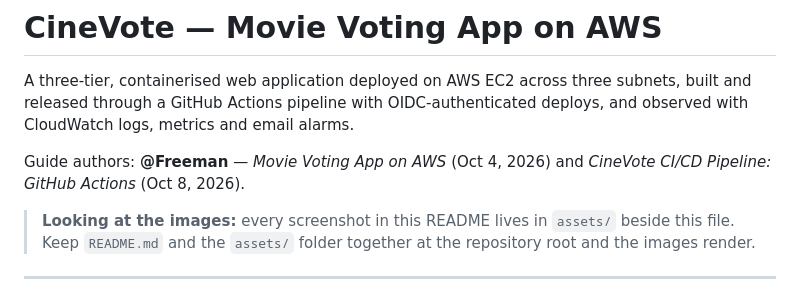
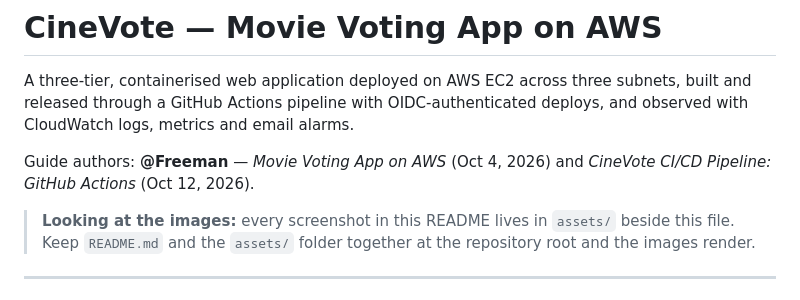
Before and after one commit to Freemarn/cinevote, a Markdown page: README.md, the part around the change. Drawn GitHub-style.

Commit message:
Update guide authors and date in README.md

```diff
--- a/README.md
+++ b/README.md
@@ -5,7 +5,7 @@ released through a GitHub Actions pipeline with OIDC-authenticated deploys, and
 CloudWatch logs, metrics and email alarms.
 
 Guide authors: **@Freeman** — *Movie Voting App on AWS* (Oct 4, 2026) and
-*CineVote CI/CD Pipeline: GitHub Actions* (Oct 8, 2026).
+*CineVote CI/CD Pipeline: GitHub Actions* (Oct 12, 2026).
 
 > **Looking at the images:** every screenshot in this README lives in `assets/` beside this file.
 > Keep `README.md` and the `assets/` folder together at the repository root and the images render.
```
